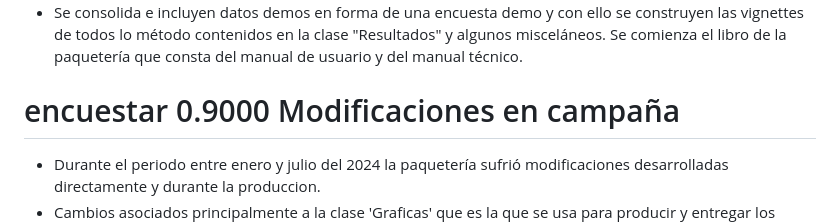
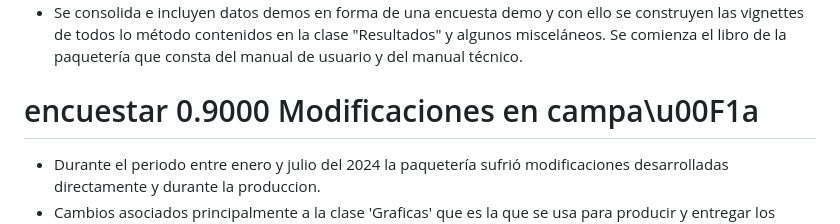
Before and after one commit to rafa0823/encuestar, a Markdown page: NEWS.md, the part around the change. Drawn GitHub-style.

Commit message:
nuevo test

```diff
--- a/NEWS.md
+++ b/NEWS.md
@@ -13,7 +13,7 @@
 * Los parámetros como  colores y orden de valores únicos en variables de uso frecuente y funciones auxiliares pasan a formar parte de la paquetería en forma de scripts que se escriben si la clase "Encuesta" se genera de manera exitosa una primera vez.
 * Se consolida e incluyen datos demos en forma de una encuesta demo y con ello se construyen las vignettes de todos lo método contenidos en la clase "Resultados" y algunos misceláneos. Se comienza el libro de la paquetería que consta del manual de usuario y del manual técnico.
 
-# encuestar 0.9000 Modificaciones en campaña
+# encuestar 0.9000 Modificaciones en campa\u00F1a
 
 * Durante el periodo entre enero y julio del 2024 la paquetería sufrió modificaciones desarrolladas directamente y durante la produccion.
 * Cambios asociados principalmente a la clase 'Graficas' que es la que se usa para producir y entregar los resultados. De manera menos frecuente la aplicacion de monitoreo tambien ha recibido cambios fundamentalmente en las visualizaciones que ofrece.
```
